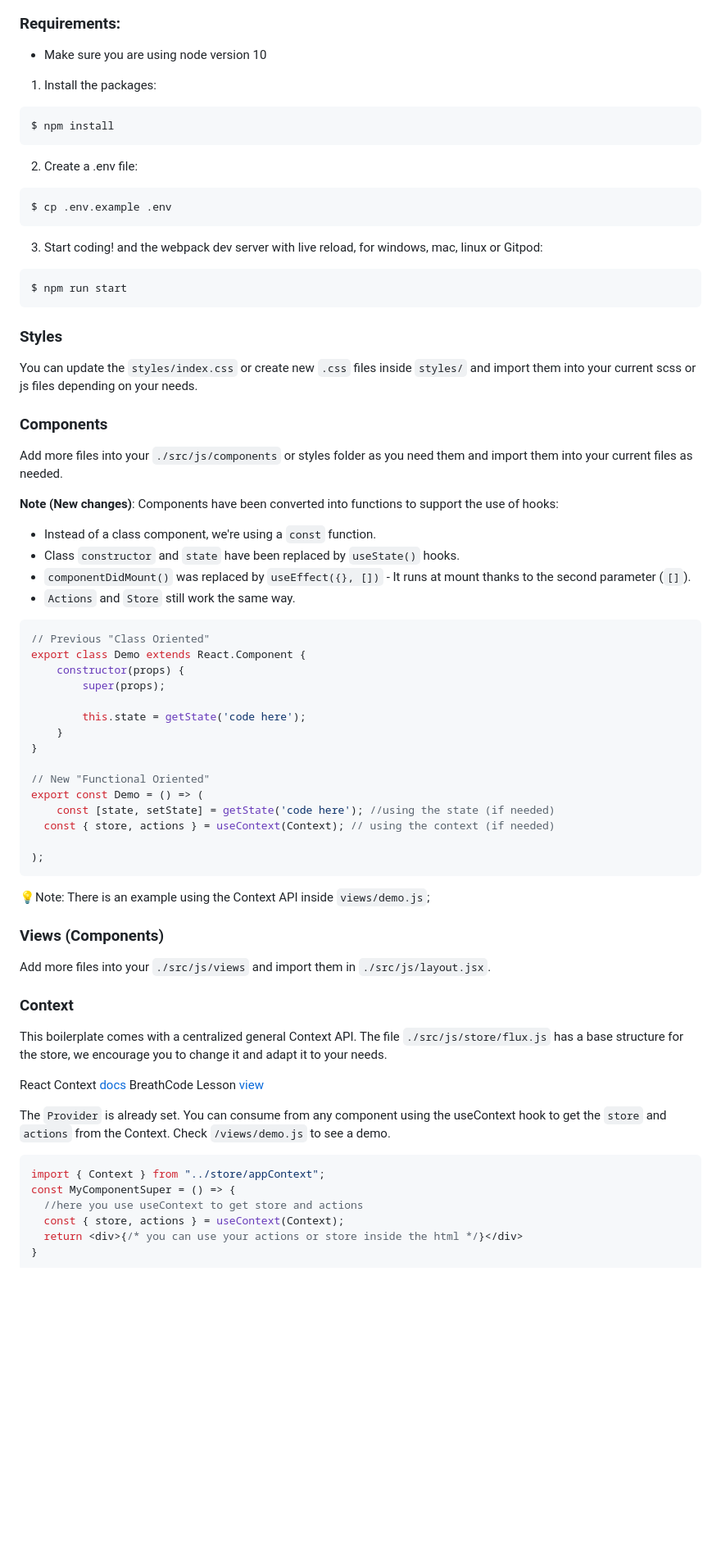
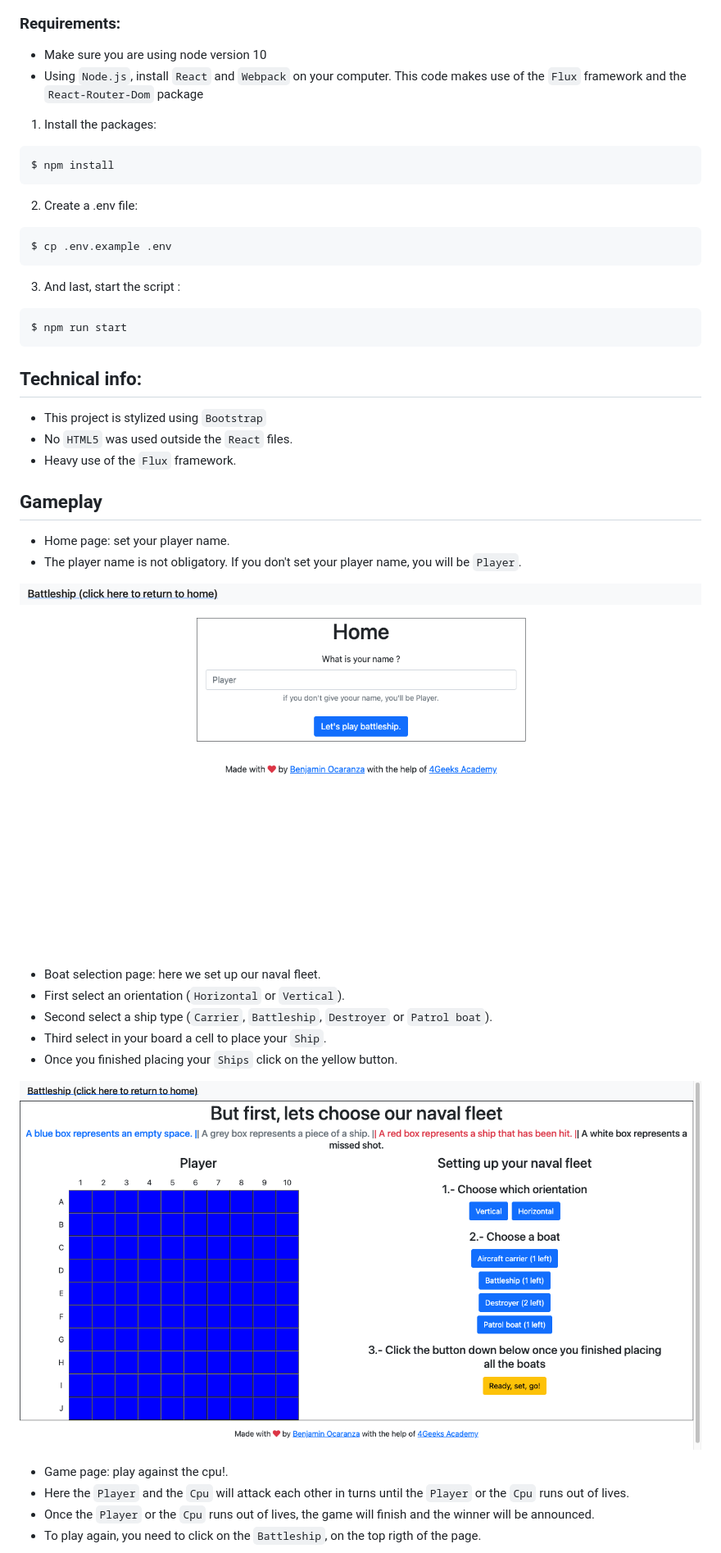
Before and after one commit to BIOCISHERE/battleship-with-react, a Markdown page: README.md, the part around the change printed below. Shown: that part at 82% size. Rendered like a GitHub page; pictures changed too: src/img/Screenshot 2023-08-30 at 20.52.42.png (added), src/img/Screenshot 2023-08-30 at 20.53.08.png (added); blank space fills up the shorter version.

````diff
--- a/README.md
+++ b/README.md
@@ -8,70 +2,50 @@
 
 ### Requirements:
-- Make sure you are using node version 10
+
+-   Make sure you are using node version 10
+-   Using `Node.js`, install `React` and `Webpack` on your computer. This code makes use of the `Flux` framework and the `React-Router-Dom` package
 
 1. Install the packages:
+
 ```
 $ npm install
 ```
+
 2. Create a .env file:
+
 ```
 $ cp .env.example .env
 ```
-3. Start coding! and the webpack dev server with live reload, for windows, mac, linux or Gitpod:
+
+3. And last, start the script :
 
 ```bash
 $ npm run start
 ```
 
-### Styles
-You can update the `styles/index.css` or create new `.css` files inside `styles/` and import them into your current scss or js files depending on your needs.
+## Technical info:
 
-### Components
-Add more files into your `./src/js/components` or styles folder as you need them and import them into your current files as needed.
+-   This project is stylized using `Bootstrap`
+-   No `HTML5` was used outside the `React` files.
+-   Heavy use of the `Flux` framework.
 
-**Note (New changes)**: Components have been converted into functions to support the use of hooks:
-* Instead of a class component, we're using a `const` function.
-* Class `constructor` and `state` have been replaced by `useState()` hooks.
-* `componentDidMount()` was replaced by `useEffect({}, [])` - It runs at mount thanks to the second parameter (`[]`).
-* `Actions` and `Store` still work the same way.
+## Gameplay
 
-```jsx
-// Previous "Class Oriented"
-export class Demo extends React.Component {
-	constructor(props) {
-		super(props);
+-   Home page: set your player name.
+-   The player name is not obligatory. If you don't set your player name, you will be `Player`.
 
-		this.state = getState('code here');
-	}
-}
+![Home Page](src/img/Screenshot%202023-08-30%20at%2020.52.42.png)
 
-// New "Functional Oriented"
-export const Demo = () => (
-	const [state, setState] = getState('code here'); //using the state (if needed)
-  const { store, actions } = useContext(Context); // using the context (if needed)
+-   Boat selection page: here we set up our naval fleet.
+-   First select an orientation (`Horizontal` or `Vertical`).
+-   Second select a ship type (`Carrier`, `Battleship`, `Destroyer` or `Patrol boat`).
+-   Third select in your board a cell to place your `Ship`.
+-   Once you finished placing your `Ships` click on the yellow button.
 
-);
-```
+![Boat Selection](src/img/Screenshot%202023-08-30%20at%2020.53.08.png)
 
-💡Note: There is an example using the Context API inside `views/demo.js`;
+-   Game page: play against the cpu!.
+-   Here the `Player` and the `Cpu` will attack each other in turns until the `Player` or the `Cpu` runs out of lives.
+-   Once the `Player` or the `Cpu` runs out of lives, the game will finish and the winner will be announced.
+-   To play again, you need to click on the `Battleship`, on the top rigth of the page.
 
-### Views (Components)
-Add more files into your `./src/js/views` and import them in `./src/js/layout.jsx`.
-
-### Context
-This boilerplate comes with a centralized general Context API. The file `./src/js/store/flux.js` has a base structure for the store, we encourage you to change it and adapt it to your needs.
-
-React Context [docs](https://reactjs.org/docs/context.html)
-BreathCode Lesson [view](https://content.breatheco.de/lesson/react-hooks-explained)
-
-The `Provider` is already set. You can consume from any component using the useContext hook to get the `store` and `actions` from the Context. Check `/views/demo.js` to see a demo.
-
-```jsx
-import { Context } from "../store/appContext";
-const MyComponentSuper = () => {
-  //here you use useContext to get store and actions
-  const { store, actions } = useContext(Context);
-  return <div>{/* you can use your actions or store inside the html */}</div>
-}
-```
-
````
Also changed, not shown: other parts of README.md (+1 -28 lines), src/img/Screenshot 2023-08-30 at 20.54.32.png (added), 4 other files.
